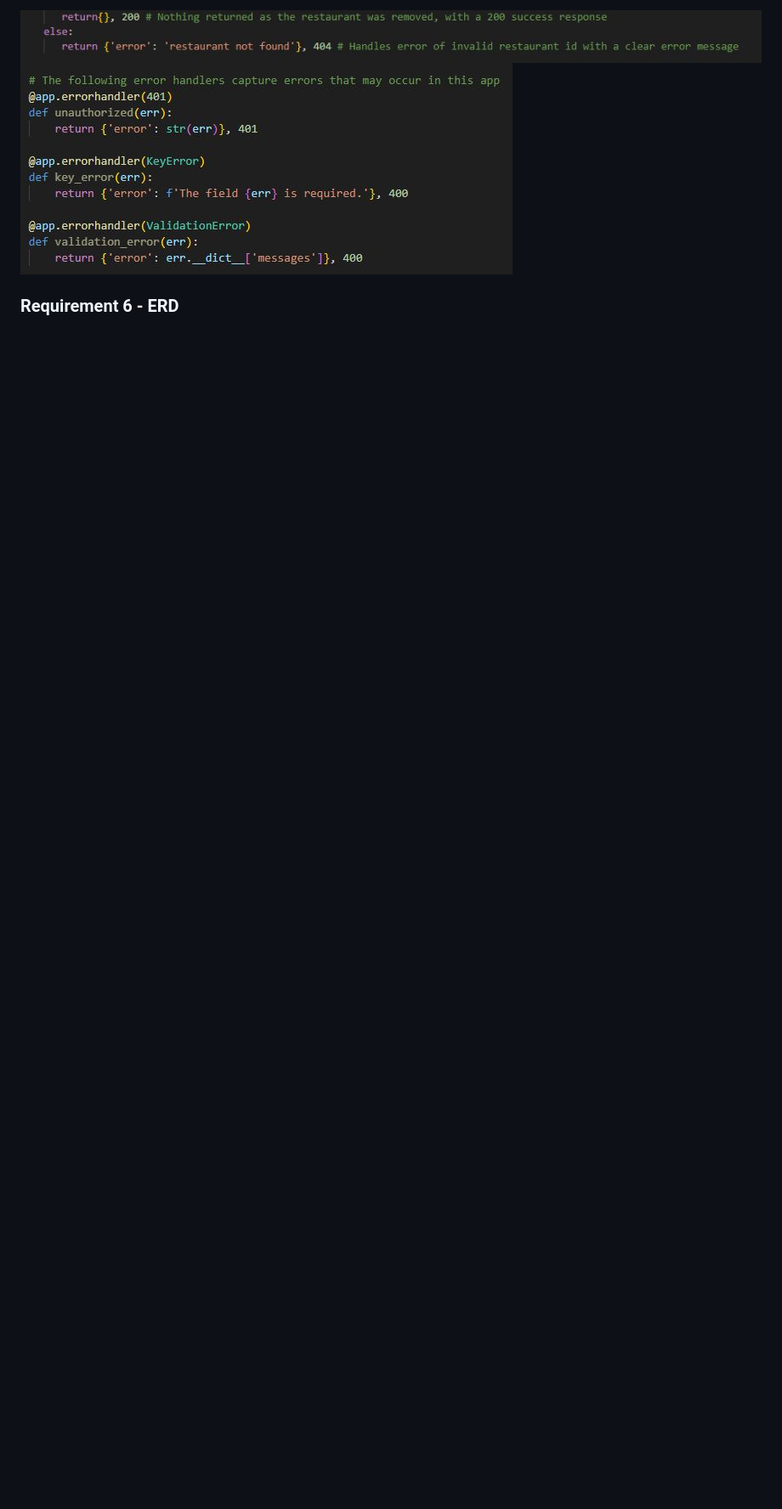
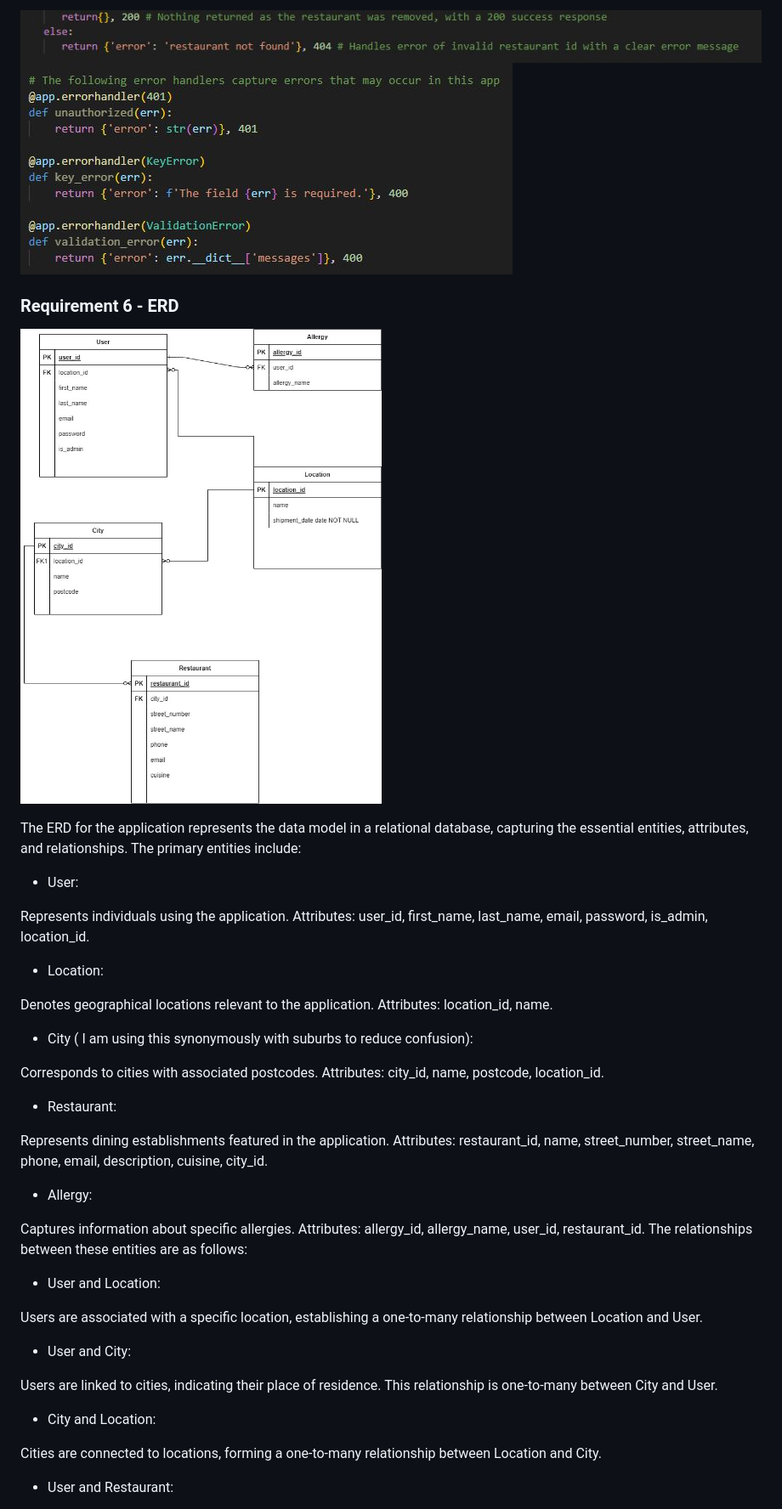
Before and after one commit to Connorswebdev/ConnorRoss_T2A2, a Markdown page: README.md, the part around the change printed below. Shown: that part at 85% size. GitHub-like rendering; pictures changed too: docs/ERD.jpg (added); blank space fills up the shorter version.

Commit message:
Adding final commits to README for all requirements

```diff
--- a/README.md
+++ b/README.md
@@ -337,3 +337,47 @@ The Flask application incorporates a robust error handling system to provide inf
 
 ### Requirement 6 - ERD
 
+![ERD](./docs/ERD.jpg)
+
+The ERD for the application represents the data model in a relational database, capturing the essential entities, attributes, and relationships. The primary entities include:
+
+* User:
+
+Represents individuals using the application.
+Attributes: user_id, first_name, last_name, email, password, is_admin, location_id.
+
+* Location:
+
+Denotes geographical locations relevant to the application.
+Attributes: location_id, name.
+
+* City ( I am using this synonymously with suburbs to reduce confusion):
+
+Corresponds to cities with associated postcodes.
+Attributes: city_id, name, postcode, location_id.
+
+* Restaurant:
+
+Represents dining establishments featured in the application.
+Attributes: restaurant_id, name, street_number, street_name, phone, email, description, cuisine, city_id.
+
+* Allergy:
+
+Captures information about specific allergies.
+Attributes: allergy_id, allergy_name, user_id, restaurant_id.
+The relationships between these entities are as follows:
+
+* User and Location:
+
+Users are associated with a specific location, establishing a one-to-many relationship between Location and User.
+
+* User and City:
+
+Users are linked to cities, indicating their place of residence. This relationship is one-to-many between City and User.
+
+* City and Location:
+
+Cities are connected to locations, forming a one-to-many relationship between Location and City.
+
+* User and Restaurant:
+
```
Also changed, not shown: other parts of README.md (+16 -1 lines).
